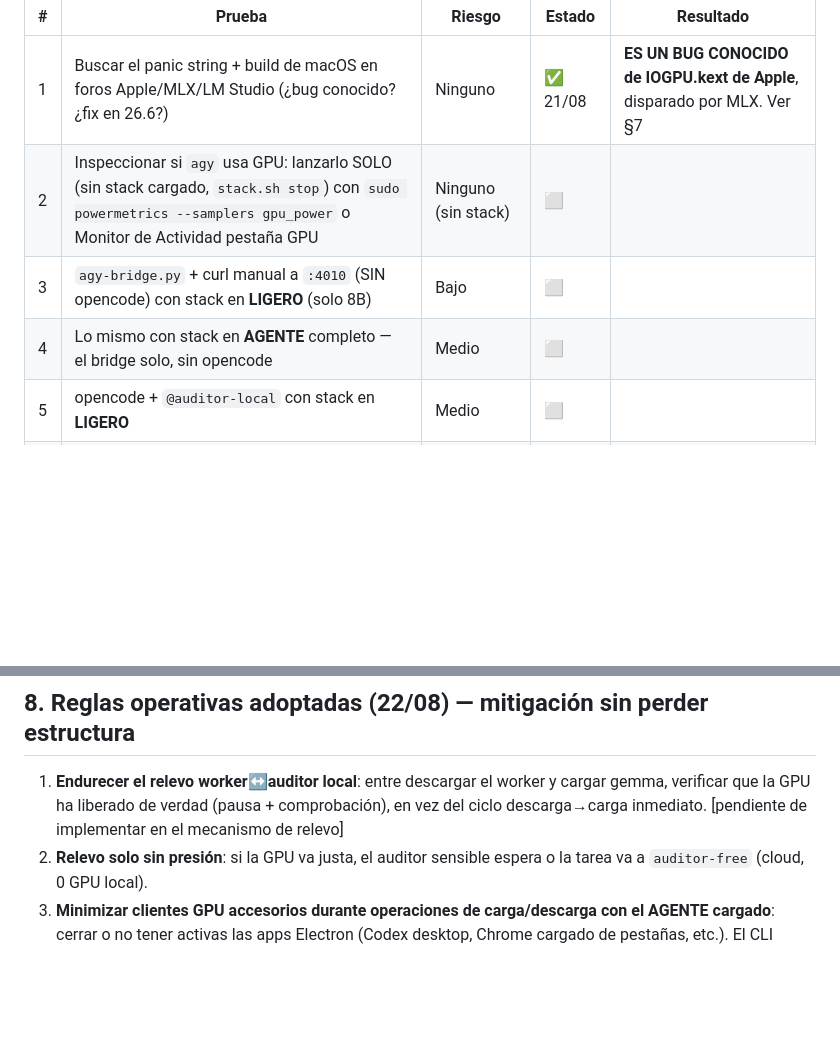
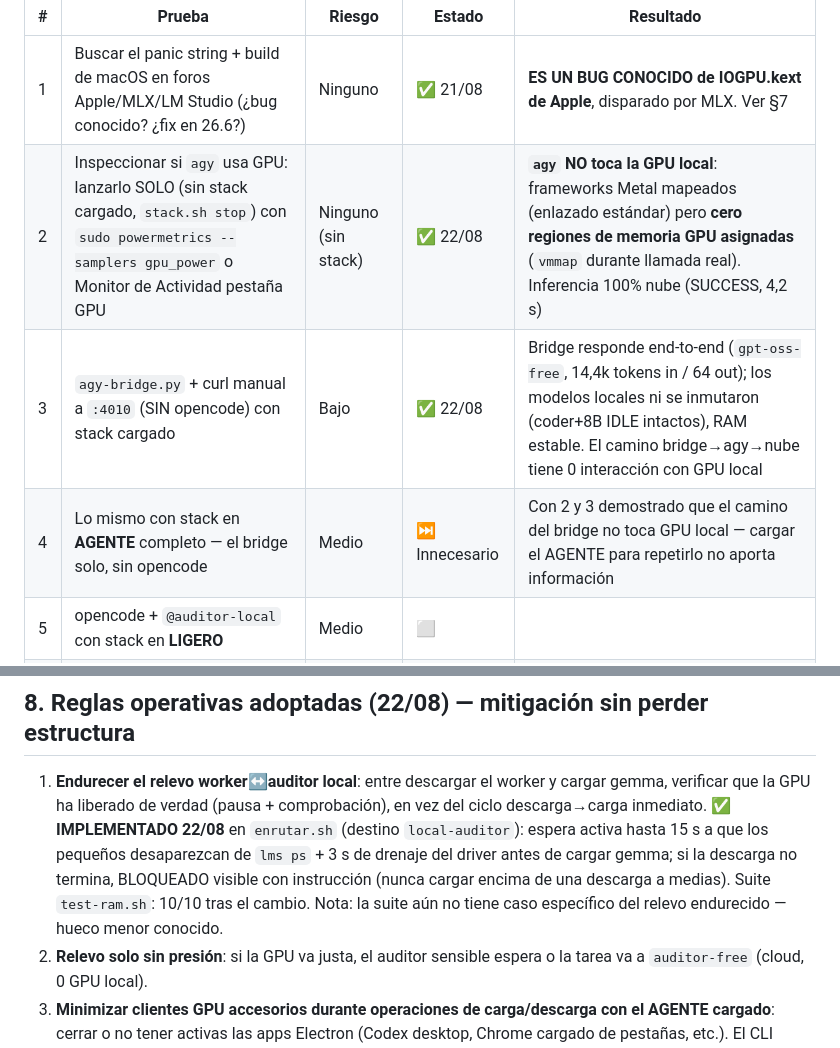
Before and after one commit to lfpalomaresg/llm-stack, a Markdown page: incidente-panic-gpu.md, 2 parts joined by grey strips. Rendered like a GitHub page; blank space fills up the shorter version.

Commit message:
Incidente panic GPU: peldaños 2-3 en verde (agy y bridge sin GPU local), peldaño 4 innecesario, relevo endurecido implementado

```diff
--- a/incidente-panic-gpu.md
+++ b/incidente-panic-gpu.md
@@ -65,9 +65,9 @@ y el siguiente paso es mitigar/reportar, no insistir.
 | # | Prueba | Riesgo | Estado | Resultado |
 |---|---|---|---|---|
 | 1 | Buscar el panic string + build de macOS en foros Apple/MLX/LM Studio (¿bug conocido? ¿fix en 26.6?) | Ninguno | ✅ 21/08 | **ES UN BUG CONOCIDO de IOGPU.kext de Apple**, disparado por MLX. Ver §7 |
-| 2 | Inspeccionar si `agy` usa GPU: lanzarlo SOLO (sin stack cargado, `stack.sh stop`) con `sudo powermetrics --samplers gpu_power` o Monitor de Actividad pestaña GPU | Ninguno (sin stack) | ⬜ | |
-| 3 | `agy-bridge.py` + curl manual a `:4010` (SIN opencode) con stack en **LIGERO** (solo 8B) | Bajo | ⬜ | |
-| 4 | Lo mismo con stack en **AGENTE** completo — el bridge solo, sin opencode | Medio | ⬜ | |
+| 2 | Inspeccionar si `agy` usa GPU: lanzarlo SOLO (sin stack cargado, `stack.sh stop`) con `sudo powermetrics --samplers gpu_power` o Monitor de Actividad pestaña GPU | Ninguno (sin stack) | ✅ 22/08 | **`agy` NO toca la GPU local**: frameworks Metal mapeados (enlazado estándar) pero **cero regiones de memoria GPU asignadas** (`vmmap` durante llamada real). Inferencia 100% nube (SUCCESS, 4,2 s) |
+| 3 | `agy-bridge.py` + curl manual a `:4010` (SIN opencode) con stack cargado | Bajo | ✅ 22/08 | Bridge responde end-to-end (`gpt-oss-free`, 14,4k tokens in / 64 out); los modelos locales ni se inmutaron (coder+8B IDLE intactos), RAM estable. El camino bridge→agy→nube tiene 0 interacción con GPU local |
+| 4 | Lo mismo con stack en **AGENTE** completo — el bridge solo, sin opencode | Medio | ⏭️ Innecesario | Con 2 y 3 demostrado que el camino del bridge no toca GPU local — cargar el AGENTE para repetirlo no aporta información |
 | 5 | opencode + `@auditor-local` con stack en **LIGERO** | Medio | ⬜ | |
 | 6 | La prueba original: opencode + `@auditor-local` con AGENTE completo — **SOLO si 1-5 no explican nada**, con todo lo demás cerrado y trabajo guardado | Alto (es la que petó 2×) | ⬜ | |
 
@@ -157,8 +157,13 @@ MLX (35B + R1)                        → ~27 GB wired (el techo de GPU del Mac)
 
 1. **Endurecer el relevo worker↔auditor local**: entre descargar el worker y
    cargar gemma, verificar que la GPU ha liberado de verdad (pausa +
-   comprobación), en vez del ciclo descarga→carga inmediato. [pendiente de
-   implementar en el mecanismo de relevo]
+   comprobación), en vez del ciclo descarga→carga inmediato.
+   ✅ **IMPLEMENTADO 22/08** en `enrutar.sh` (destino `local-auditor`): espera
+   activa hasta 15 s a que los pequeños desaparezcan de `lms ps` + 3 s de
+   drenaje del driver antes de cargar gemma; si la descarga no termina,
+   BLOQUEADO visible con instrucción (nunca cargar encima de una descarga a
+   medias). Suite `test-ram.sh`: 10/10 tras el cambio. Nota: la suite aún no
+   tiene caso específico del relevo endurecido — hueco menor conocido.
 2. **Relevo solo sin presión**: si la GPU va justa, el auditor sensible espera
    o la tarea va a `auditor-free` (cloud, 0 GPU local).
 3. **Minimizar clientes GPU accesorios durante operaciones de carga/descarga
```
